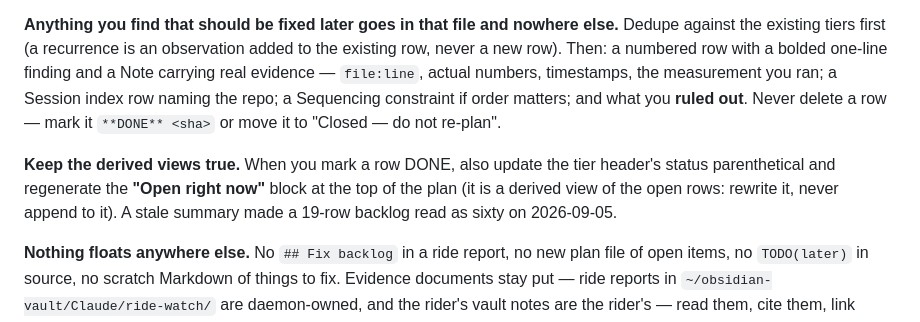
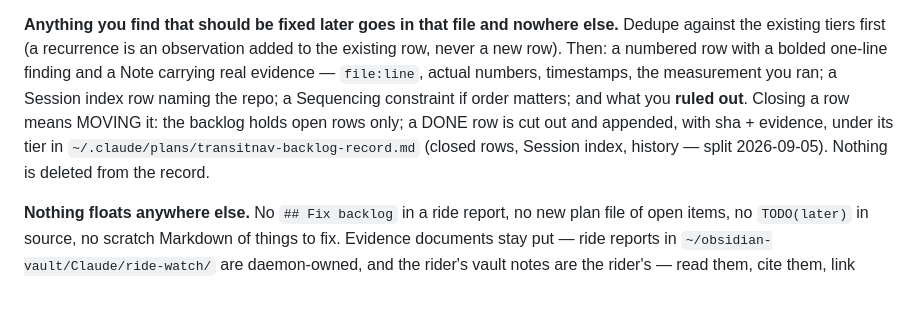
Before and after one commit to rightwaytrey/otp-minneapolis, a Markdown page: CLAUDE.md, the part around the change. Rendered like a GitHub page; blank space fills up the shorter version.

```diff
--- a/CLAUDE.md
+++ b/CLAUDE.md
@@ -18,13 +18,9 @@ Dedupe against the existing tiers first (a recurrence is an observation added to
 existing row, never a new row). Then: a numbered row with a bolded one-line finding and
 a Note carrying real evidence — `file:line`, actual numbers, timestamps, the measurement
 you ran; a Session index row naming the repo; a Sequencing constraint if order matters;
-and what you **ruled out**. Never delete a row — mark it `**DONE** <sha>` or move it to
-"Closed — do not re-plan".
-
-**Keep the derived views true.** When you mark a row DONE, also update the tier header's
-status parenthetical and regenerate the **"Open right now"** block at the top of the plan
-(it is a derived view of the open rows: rewrite it, never append to it). A stale summary
-made a 19-row backlog read as sixty on 2026-09-05.
+and what you **ruled out**. Closing a row means MOVING it: the backlog holds open rows only; a DONE row is cut out
+and appended, with sha + evidence, under its tier in `~/.claude/plans/transitnav-backlog-record.md`
+(closed rows, Session index, history — split 2026-09-05). Nothing is deleted from the record.
 
 **Nothing floats anywhere else.** No `## Fix backlog` in a ride report, no new plan file
 of open items, no `TODO(later)` in source, no scratch Markdown of things to fix.
```
Also changed, not shown: ride-watch/report-prompt.md (+9 -6 lines).
